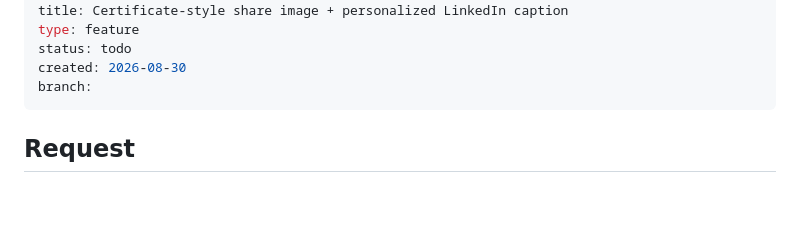
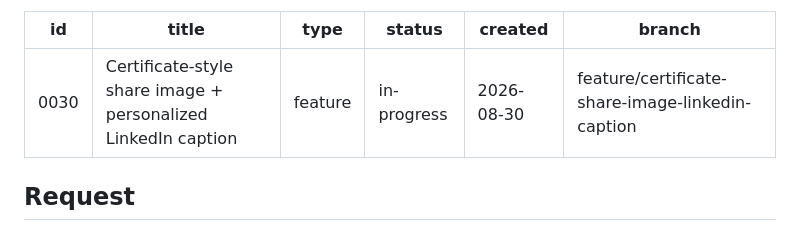
Before and after one commit to TSpice534/monkey-puzzle, a Markdown page: backlog/0030-certificate-share-image-linkedin-caption.md, the part around the change. GitHub-like rendering; blank space fills up the shorter version.

Commit message:
chore: backlog #0030 in-progress

```diff
--- a/backlog/0030-certificate-share-image-linkedin-caption.md
+++ b/backlog/0030-certificate-share-image-linkedin-caption.md
@@ -2,9 +2,9 @@
 id: 0030
 title: Certificate-style share image + personalized LinkedIn caption
 type: feature
-status: todo
+status: in-progress
 created: 2026-08-30
-branch:
+branch: feature/certificate-share-image-linkedin-caption
 ---
 
 ## Request
```
Also changed, not shown: backlog/BACKLOG.md (+1 -1 lines).
